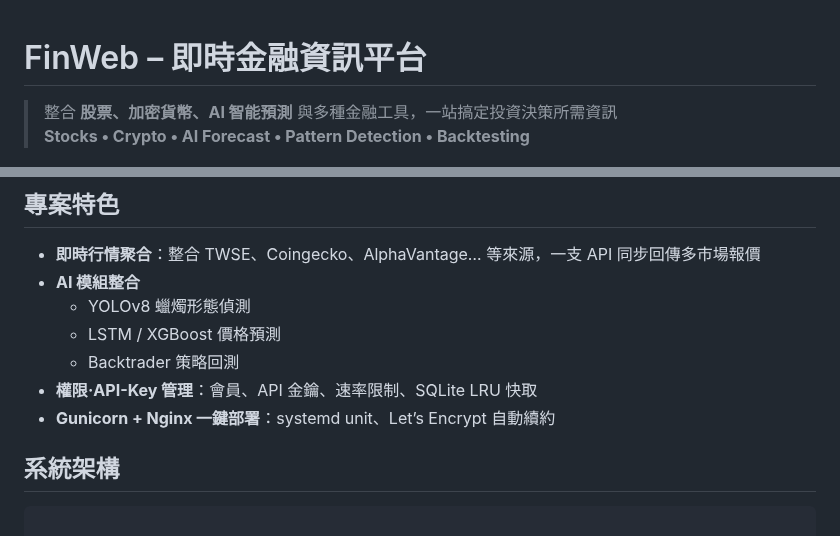
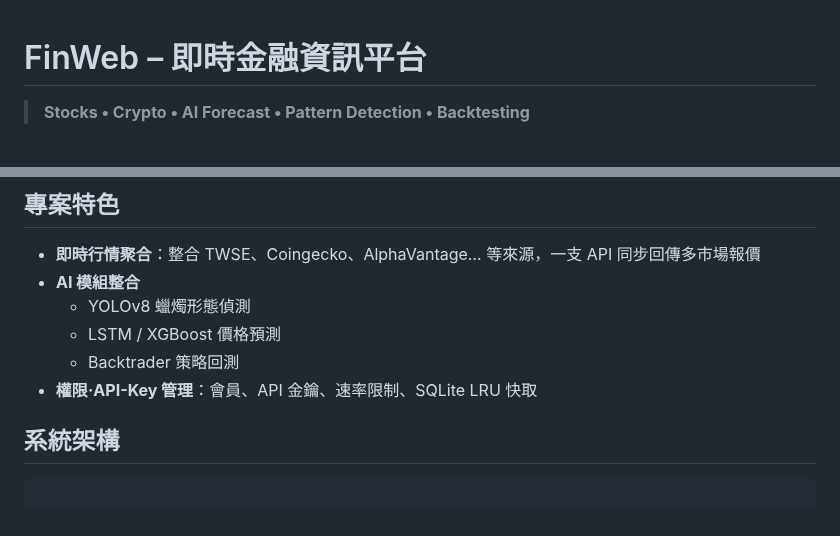
Before and after one commit to FinWeb-AI/FinWeb, a Markdown page: README.md, 2 parts joined by grey strips. Rendered like a GitHub page.

Commit message:
[Chore] Update README
Signed-off-by: 400Ping <43886578+400Ping@users.noreply.github.com>

````diff
--- a/README.md
+++ b/README.md
@@ -1,6 +1,4 @@
 # FinWeb – 即時金融資訊平台
-
-> 整合 **股票、加密貨幣、AI 智能預測** 與多種金融工具，一站搞定投資決策所需資訊
 > **Stocks • Crypto • AI Forecast • Pattern Detection • Backtesting**
 
 <p align="center">
@@ -16,7 +14,6 @@
   * LSTM / XGBoost 價格預測
   * Backtrader 策略回測
 * **權限‧API-Key 管理**：會員、API 金鑰、速率限制、SQLite LRU 快取
-* **Gunicorn + Nginx 一鍵部署**：systemd unit、Let’s Encrypt 自動續約
 
 ## 系統架構
 ```
````
